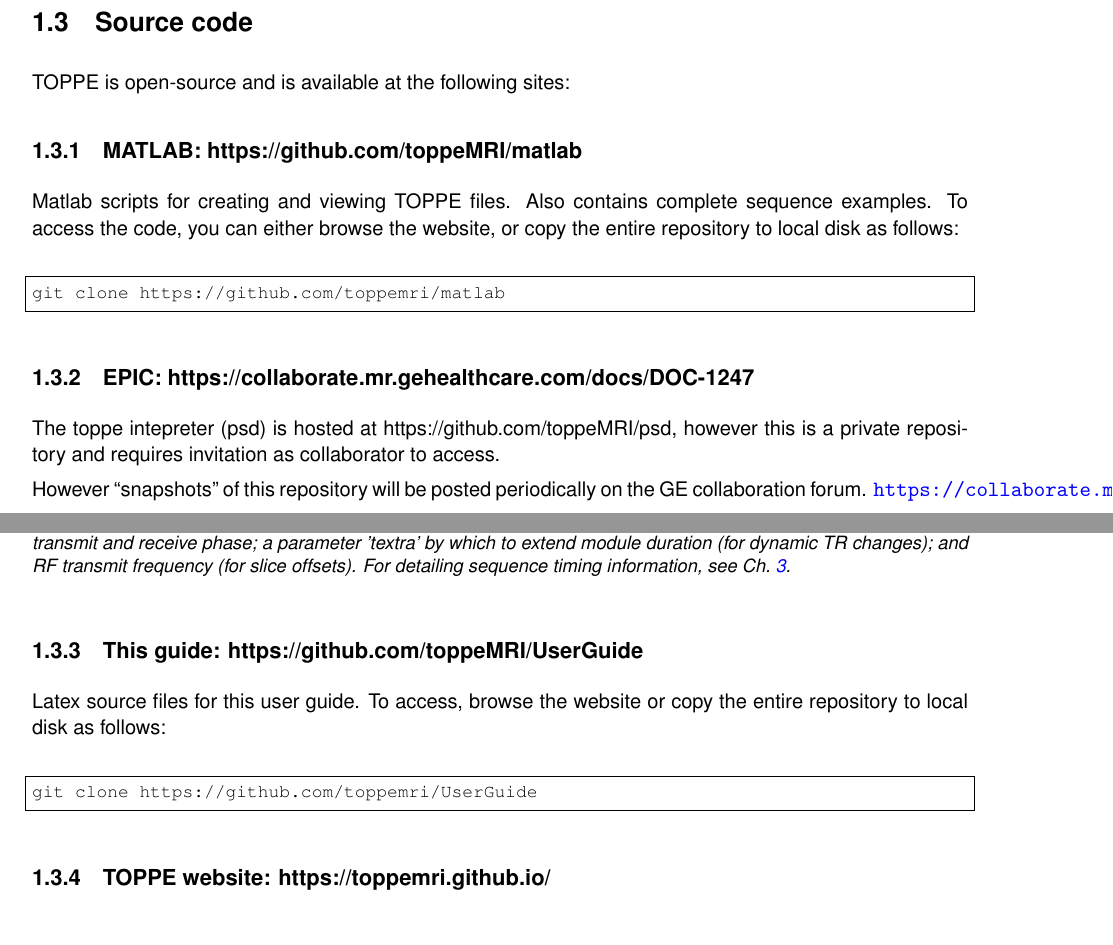
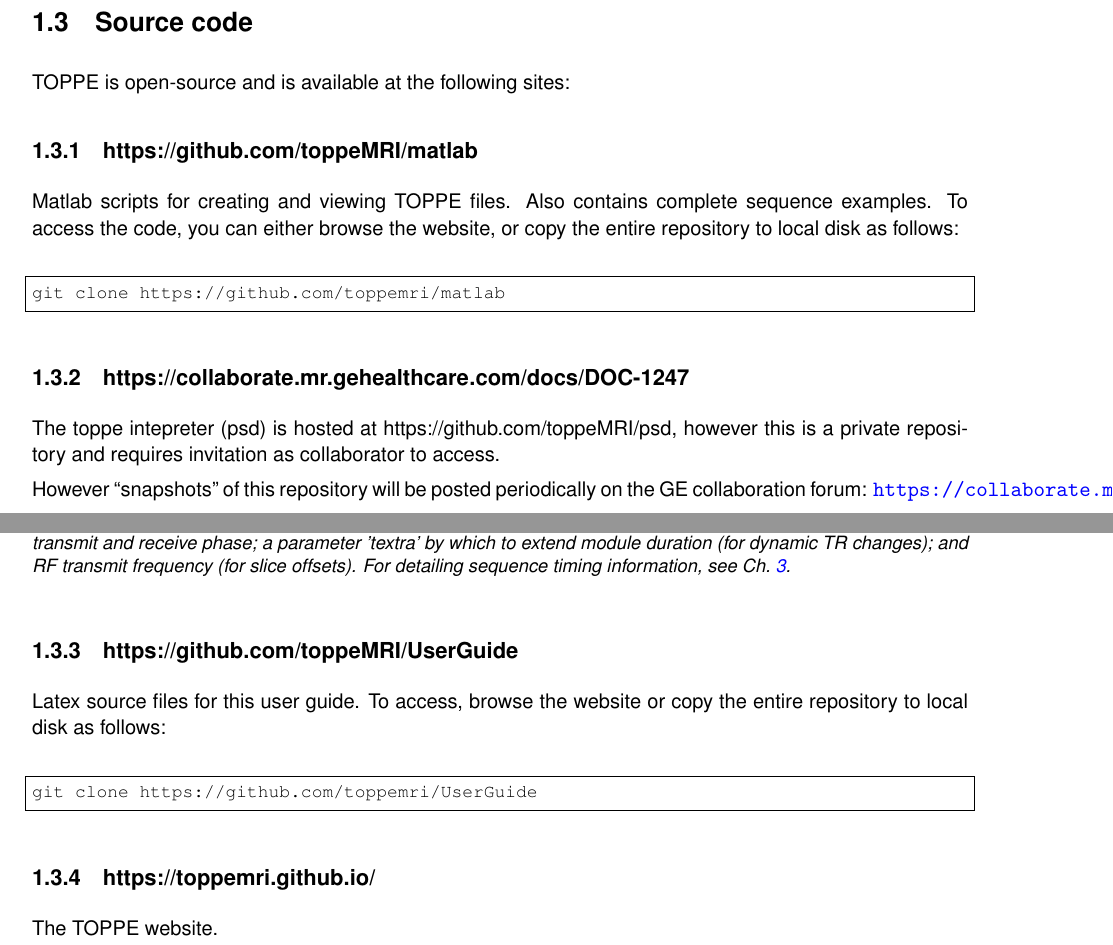
Before and after one commit to toppeMRI/old_UserGuide, a LaTeX document (main.tex, which reads intro.tex): two parts of pages 6 and 7 of 18, joined at a grey line, cut so that both start at the same text. Compiled offline with pdfLaTeX.

Commit message:
modified:   intro.tex

```diff
--- a/intro.tex
+++ b/intro.tex
@@ -105,7 +105,7 @@
 
 TOPPE is open-source and is available at the following sites:
 
-\subsection{MATLAB: https://github.com/toppeMRI/matlab}
+\subsection{https://github.com/toppeMRI/matlab}
 
 Matlab scripts for creating and viewing TOPPE files. Also contains complete sequence examples.
 To access the code, you can either browse the website, or copy the entire repository to local disk as follows:
@@ -115,15 +115,15 @@
 \end{lstlisting}
 
 
-\subsection{EPIC: https://collaborate.mr.gehealthcare.com/docs/DOC-1247}
+\subsection{https://collaborate.mr.gehealthcare.com/docs/DOC-1247}
 
 The toppe intepreter (psd) is hosted at {https://github.com/toppeMRI/psd}, however this is a private repository and requires invitation as collaborator to access.
 
-However ``snapshots'' of this repository will be posted periodically on the GE collaboration forum.
+However ``snapshots'' of this repository will be posted periodically on the GE collaboration forum:
 \url{https://collaborate.mr.gehealthcare.com/docs/DOC-1247}.
 
 
-\subsection{This guide: https://github.com/toppeMRI/UserGuide}
+\subsection{https://github.com/toppeMRI/UserGuide}
 
 Latex source files for this user guide.
 To access, browse the website or copy the entire repository to local disk as follows:
@@ -133,8 +133,9 @@
 
 
 
-\subsection{TOPPE website: https://toppemri.github.io/}
+\subsection{https://toppemri.github.io/}
 
+The TOPPE website.
 
 
 
```
